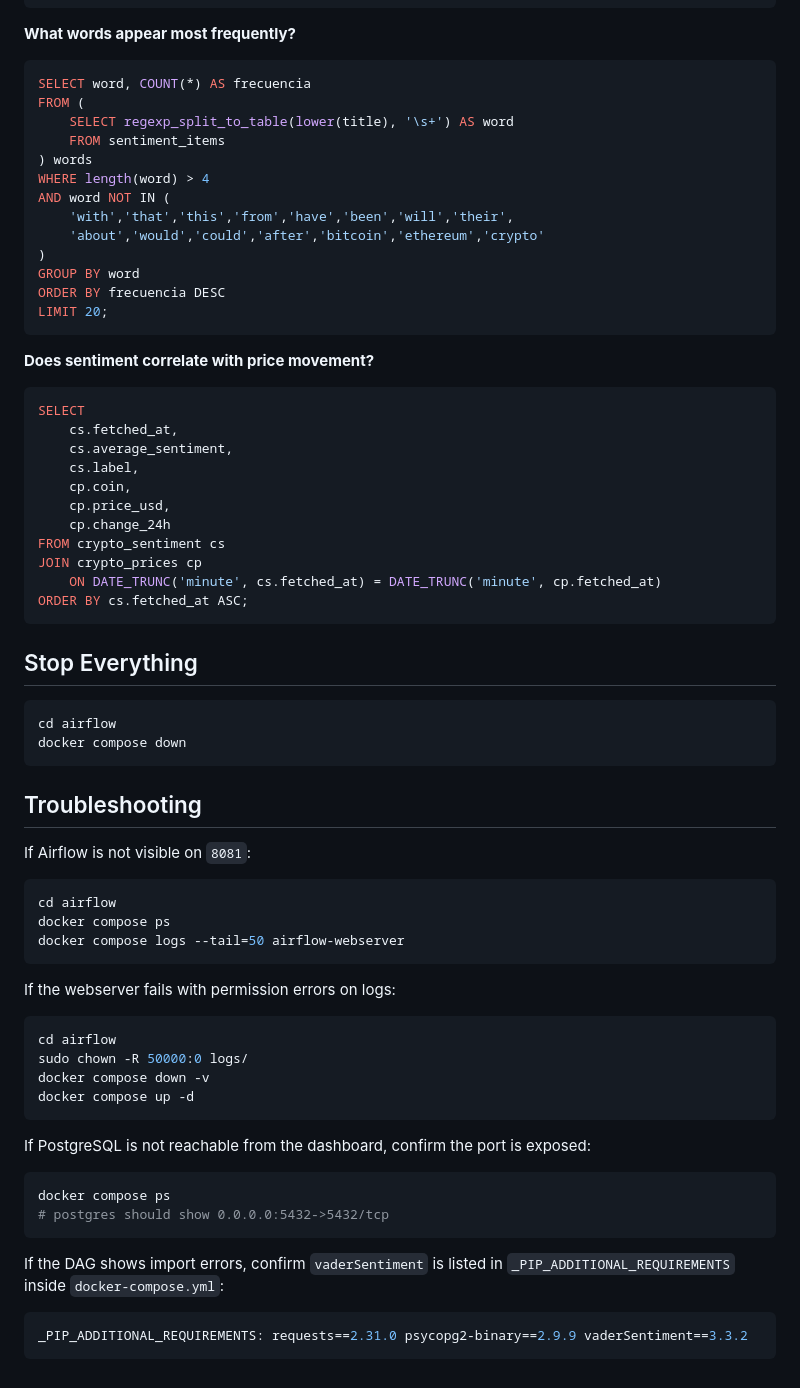
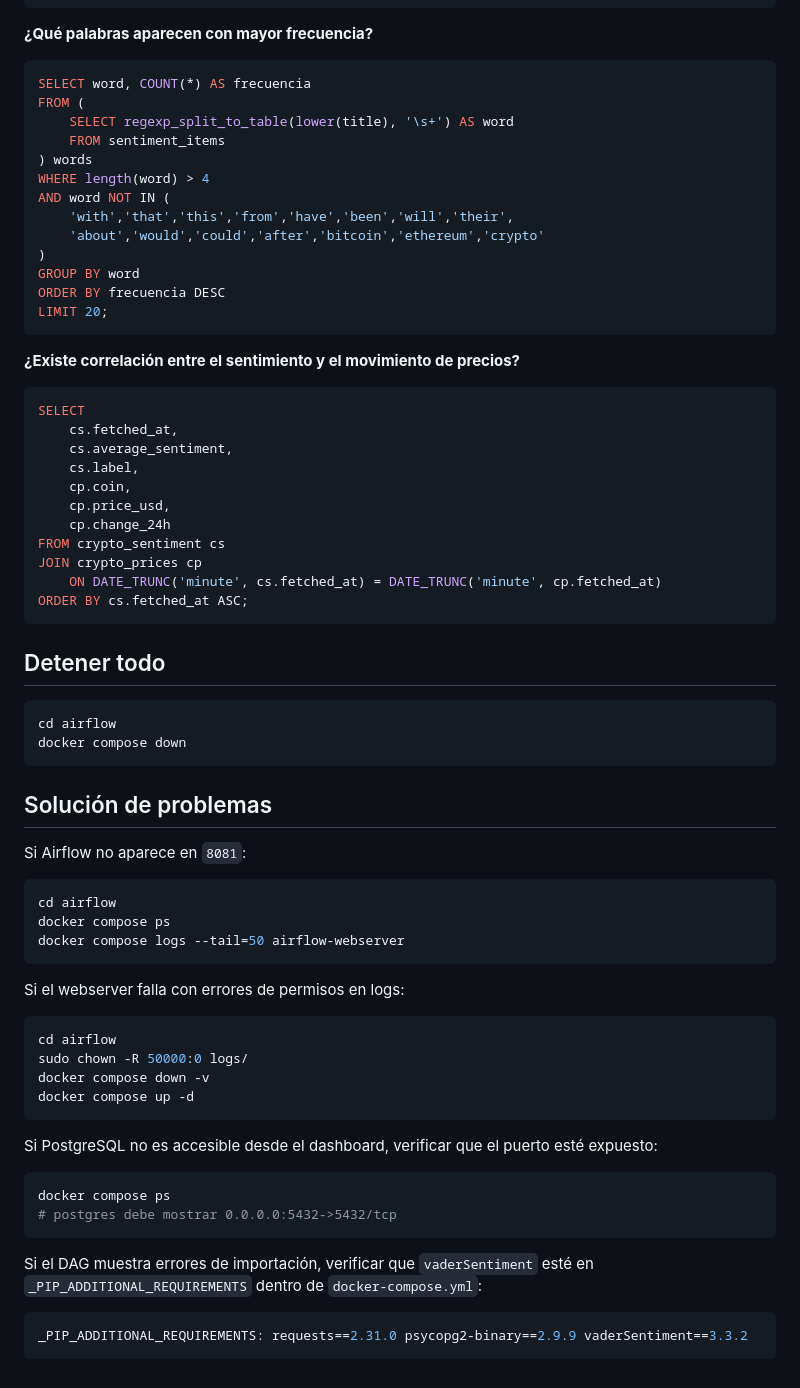
Before and after one commit to darig7w7/crypto-sentiment-monitor, a Markdown page: README.md, the part around one of its changes. Rendered like a GitHub page.

````diff
--- a/README.md
+++ b/README.md
@@ -195,7 +193,7 @@ WHERE cp1.coin = 'bitcoin'
 ORDER BY cp1.fetched_at ASC;
 ```
 
-**What words appear most frequently?**
+**¿Qué palabras aparecen con mayor frecuencia?**
 
 ```sql
 SELECT word, COUNT(*) AS frecuencia
@@ -213,7 +211,7 @@ ORDER BY frecuencia DESC
 LIMIT 20;
 ```
 
-**Does sentiment correlate with price movement?**
+**¿Existe correlación entre el sentimiento y el movimiento de precios?**
 
 ```sql
 SELECT
@@ -229,16 +227,16 @@ JOIN crypto_prices cp
 ORDER BY cs.fetched_at ASC;
 ```
 
-## Stop Everything
+## Detener todo
 
 ```bash
 cd airflow
 docker compose down
 ```
 
-## Troubleshooting
+## Solución de problemas
 
-If Airflow is not visible on `8081`:
+Si Airflow no aparece en `8081`:
 
 ```bash
 cd airflow
@@ -246,7 +244,7 @@ docker compose ps
 docker compose logs --tail=50 airflow-webserver
 ```
 
-If the webserver fails with permission errors on logs:
+Si el webserver falla con errores de permisos en logs:
 
 ```bash
 cd airflow
@@ -255,14 +253,14 @@ docker compose down -v
 docker compose up -d
 ```
 
-If PostgreSQL is not reachable from the dashboard, confirm the port is exposed:
+Si PostgreSQL no es accesible desde el dashboard, verificar que el puerto esté expuesto:
 
 ```bash
 docker compose ps
-# postgres should show 0.0.0.0:5432->5432/tcp
+# postgres debe mostrar 0.0.0.0:5432->5432/tcp
 ```
 
-If the DAG shows import errors, confirm `vaderSentiment` is listed in `_PIP_ADDITIONAL_REQUIREMENTS` inside `docker-compose.yml`:
+Si el DAG muestra errores de importación, verificar que `vaderSentiment` esté en `_PIP_ADDITIONAL_REQUIREMENTS` dentro de `docker-compose.yml`:
 
 ```yaml
 _PIP_ADDITIONAL_REQUIREMENTS: requests==2.31.0 psycopg2-binary==2.9.9 vaderSentiment==3.3.2
````
Also changed, not shown: other parts of README.md (+41 -43 lines).
